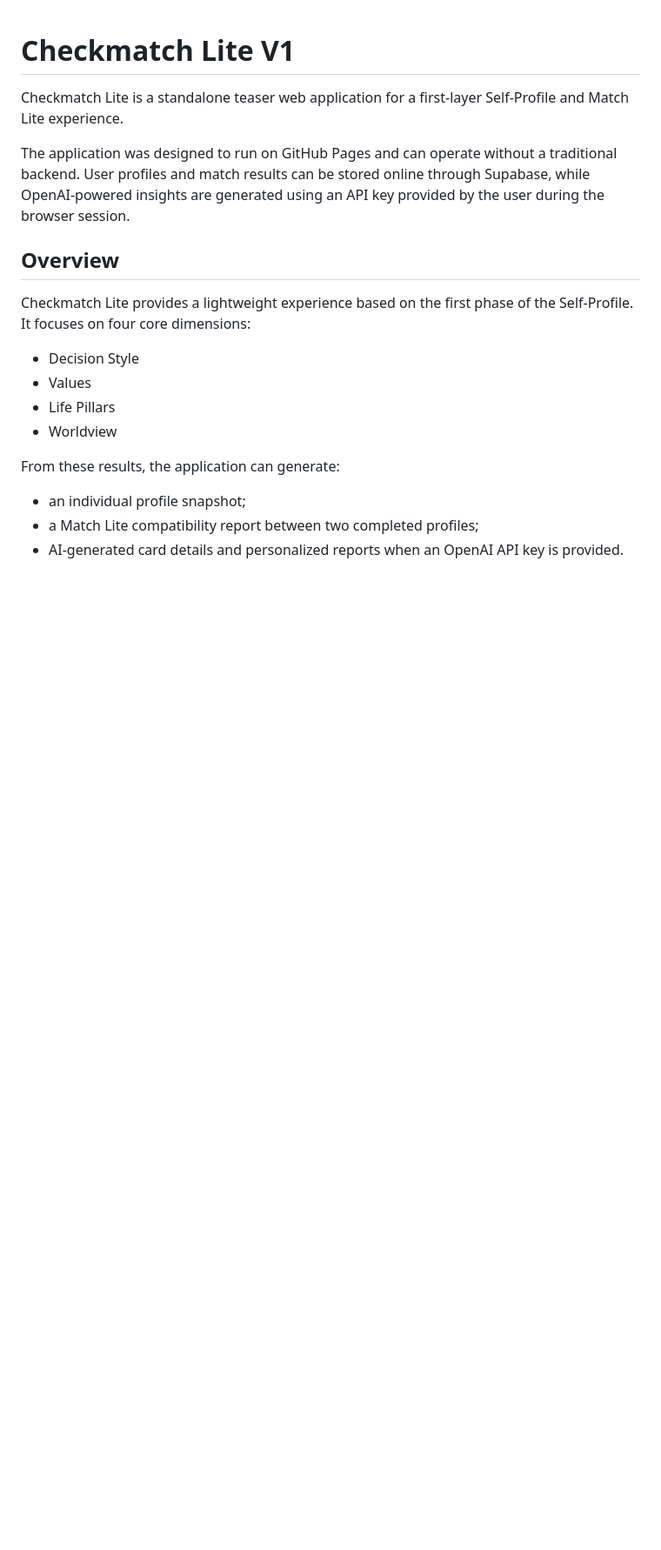
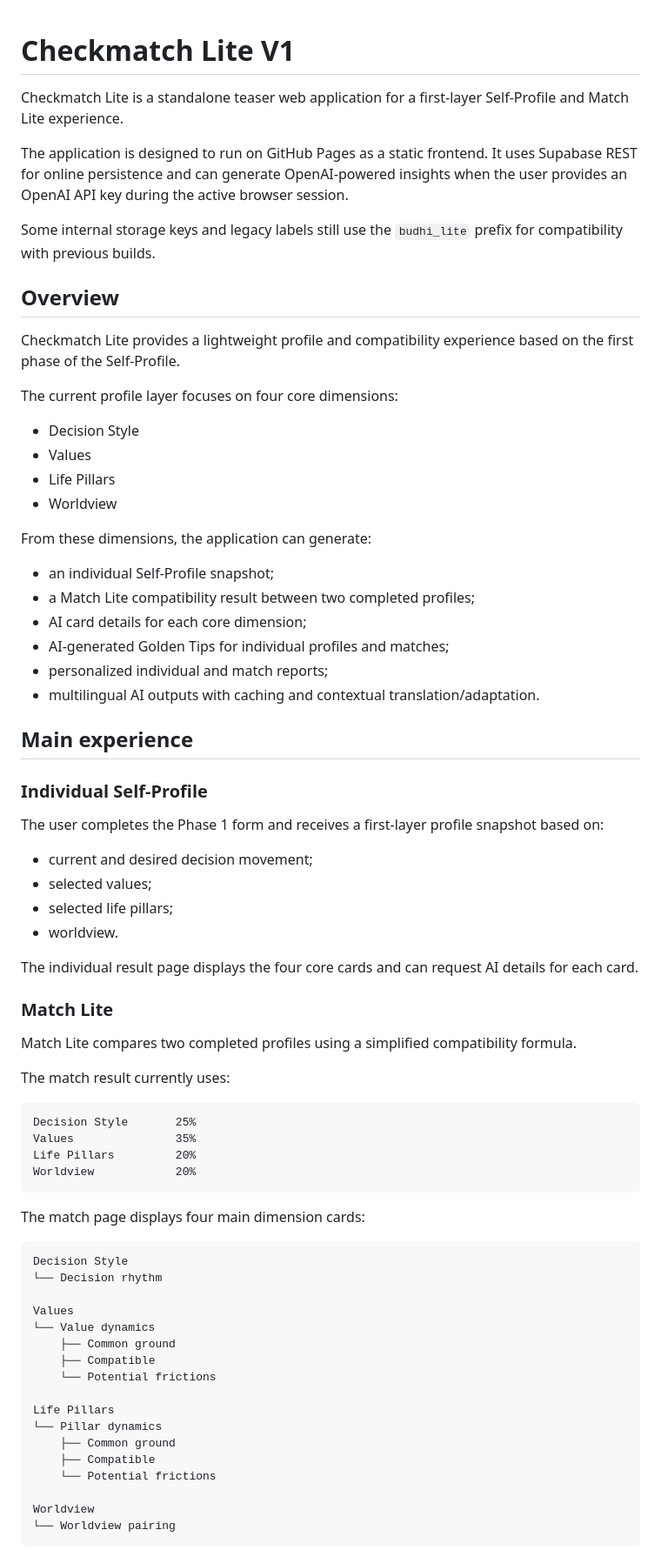
Before and after one commit to HRmatch/budhi-lite, a Markdown page: README.md, the part around one of its changes. Shown at 87% size. Drawn GitHub-style; blank space fills up the shorter version.

````diff
--- a/README.md
+++ b/README.md
@@ -2,19 +2,75 @@
 
 Checkmatch Lite is a standalone teaser web application for a first-layer Self-Profile and Match Lite experience.
 
-The application was designed to run on GitHub Pages and can operate without a traditional backend. User profiles and match results can be stored online through Supabase, while OpenAI-powered insights are generated using an API key provided by the user during the browser session.
+The application is designed to run on GitHub Pages as a static frontend. It uses Supabase REST for online persistence and can generate OpenAI-powered insights when the user provides an OpenAI API key during the active browser session.
+
+Some internal storage keys and legacy labels still use the `budhi_lite` prefix for compatibility with previous builds.
 
 ## Overview
 
-Checkmatch Lite provides a lightweight experience based on the first phase of the Self-Profile. It focuses on four core dimensions:
+Checkmatch Lite provides a lightweight profile and compatibility experience based on the first phase of the Self-Profile.
 
-* Decision Style
-* Values
-* Life Pillars
-* Worldview
+The current profile layer focuses on four core dimensions:
 
-From these results, the application can generate:
+- Decision Style
+- Values
+- Life Pillars
+- Worldview
 
-* an individual profile snapshot;
-* a Match Lite compatibility report between two completed profiles;
-* AI-generated card details and personalized reports when an OpenAI API key is provided.
+From these dimensions, the application can generate:
+
+- an individual Self-Profile snapshot;
+- a Match Lite compatibility result between two completed profiles;
+- AI card details for each core dimension;
+- AI-generated Golden Tips for individual profiles and matches;
+- personalized individual and match reports;
+- multilingual AI outputs with caching and contextual translation/adaptation.
+
+## Main experience
+
+### Individual Self-Profile
+
+The user completes the Phase 1 form and receives a first-layer profile snapshot based on:
+
+- current and desired decision movement;
+- selected values;
+- selected life pillars;
+- worldview.
+
+The individual result page displays the four core cards and can request AI details for each card.
+
+### Match Lite
+
+Match Lite compares two completed profiles using a simplified compatibility formula.
+
+The match result currently uses:
+
+```text
+Decision Style       25%
+Values               35%
+Life Pillars         20%
+Worldview            20%
+```
+
+The match page displays four main dimension cards:
+
+```text
+Decision Style
+└── Decision rhythm
+
+Values
+└── Value dynamics
+    ├── Common ground
+    ├── Compatible
+    └── Potential frictions
+
+Life Pillars
+└── Pillar dynamics
+    ├── Common ground
+    ├── Compatible
+    └── Potential frictions
+
+Worldview
+└── Worldview pairing
+```
+
````
Also changed, not shown: other parts of README.md (+221 -42 lines).
